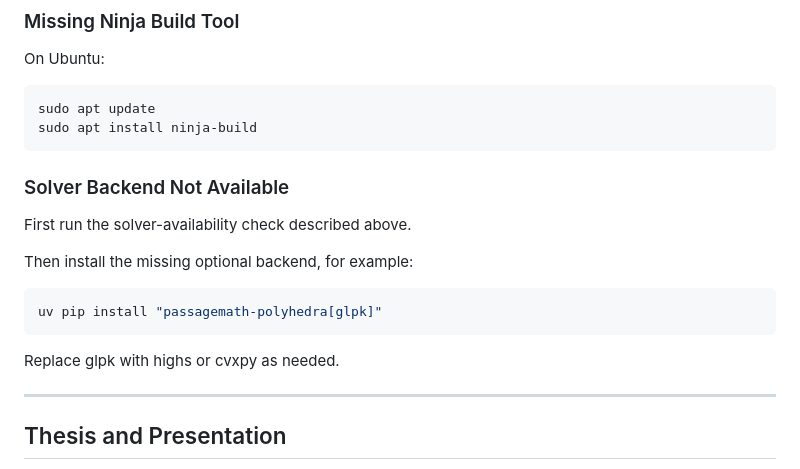
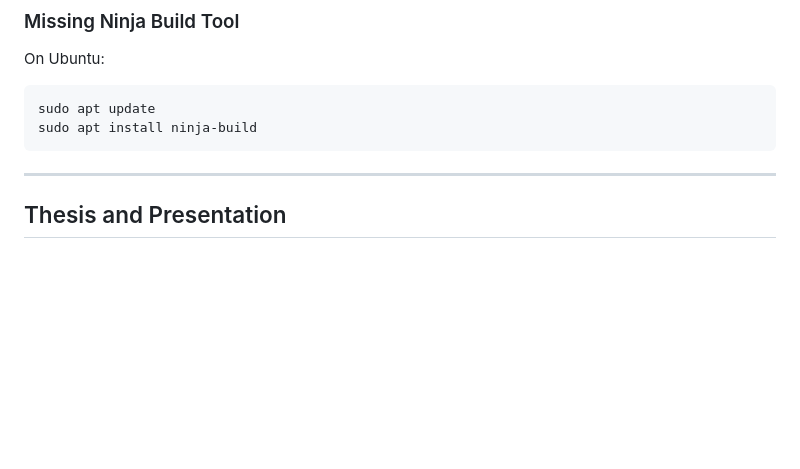
Before and after one commit to JasLaras/passagemath-workspace, a Markdown page: README.md, the part around the change. Drawn GitHub-style; blank space fills up the shorter version.

````diff
--- a/README.md
+++ b/README.md
@@ -333,15 +333,6 @@ sudo apt update
 sudo apt install ninja-build
 ```
 
-### Solver Backend Not Available
-First run the solver-availability check described above.
-
-Then install the missing optional backend, for example:
-```bash
-uv pip install "passagemath-polyhedra[glpk]"
-```
-Replace glpk with highs or cvxpy as needed.
-
 ---
 
 ## Thesis and Presentation
````
